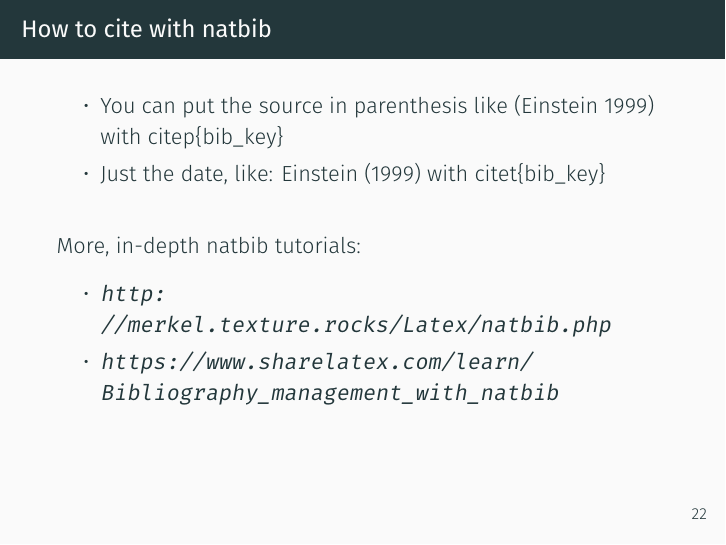
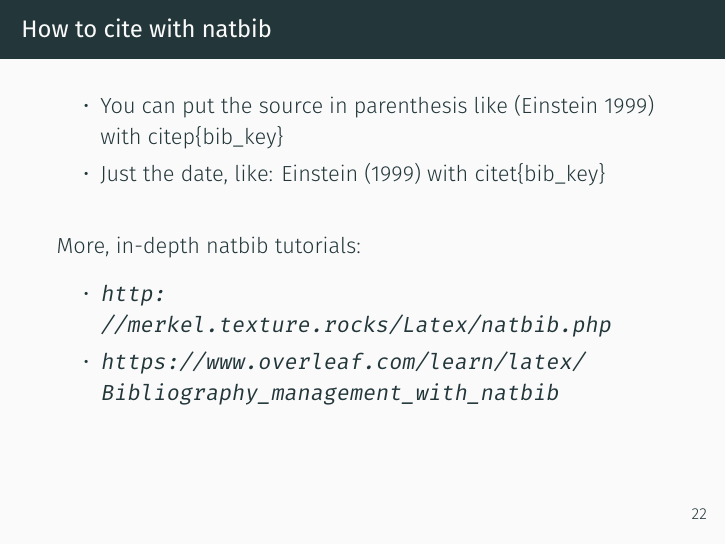
Before and after one commit to aakosm/LaTeX_workshop, LaTeX slides (slides.tex): page 33 of 41. Compiled offline with XeLaTeX; a missing font is replaced by an installed copy or a similar font.

Commit message:
minor update

```diff
--- a/slides.tex
+++ b/slides.tex
@@ -477,7 +476,7 @@ There are StackOverflow and Overleaf tutorials and Google.
 	More, in-depth natbib tutorials:
 	\begin{itemize}
 		\item \url{http://merkel.texture.rocks/Latex/natbib.php}
-		\item \url{https://www.sharelatex.com/learn/Bibliography_management_with_natbib}
+		\item \url{https://www.overleaf.com/learn/latex/Bibliography_management_with_natbib}
 	\end{itemize}
 \end{frame}
 
```
Also changed, not shown: README.md, slides.tex (3 more changed lines), 1 other file.
